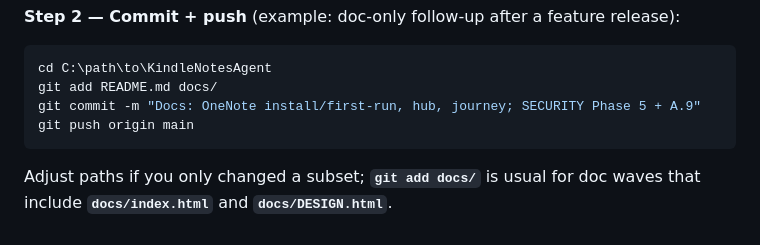
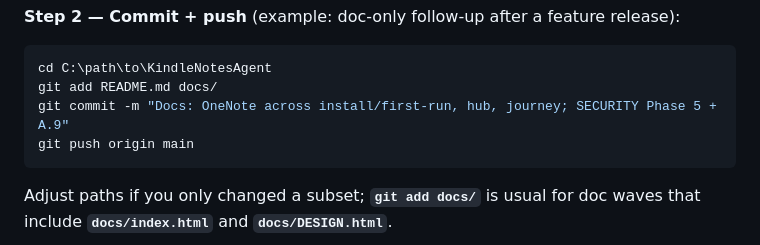
Before and after one commit to baskar-commits/KNode, a Markdown page: docs/SECURITY-AND-RELEASES.md, the part around the change. Drawn GitHub-style.

Commit message:
docs(security): align A.9 example commit message with prior push
Made-with: Cursor

````diff
--- a/docs/SECURITY-AND-RELEASES.md
+++ b/docs/SECURITY-AND-RELEASES.md
@@ -238,7 +238,7 @@ git diff --stat docs/
 ```powershell
 cd C:\path\to\KindleNotesAgent
 git add README.md docs/
-git commit -m "Docs: OneNote install/first-run, hub, journey; SECURITY Phase 5 + A.9"
+git commit -m "Docs: OneNote across install/first-run, hub, journey; SECURITY Phase 5 + A.9"
 git push origin main
 ```
 
````
